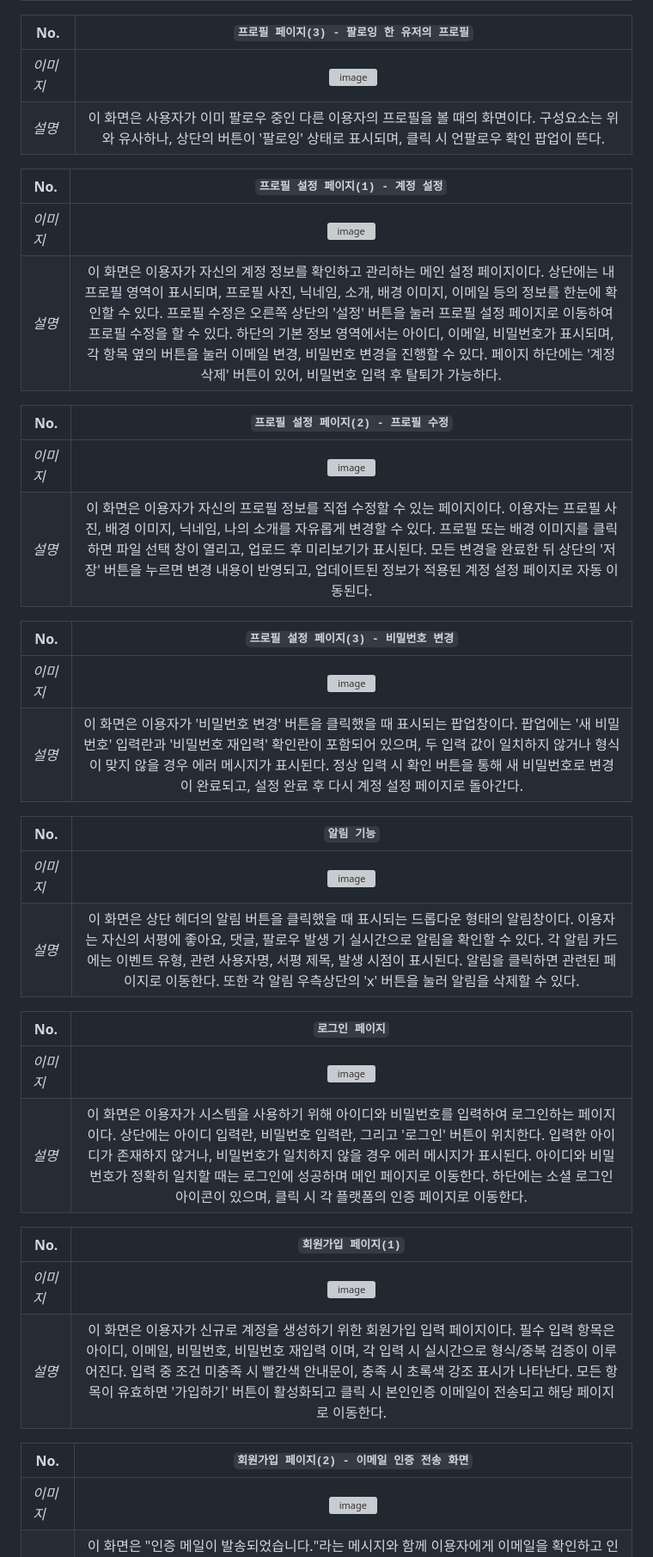
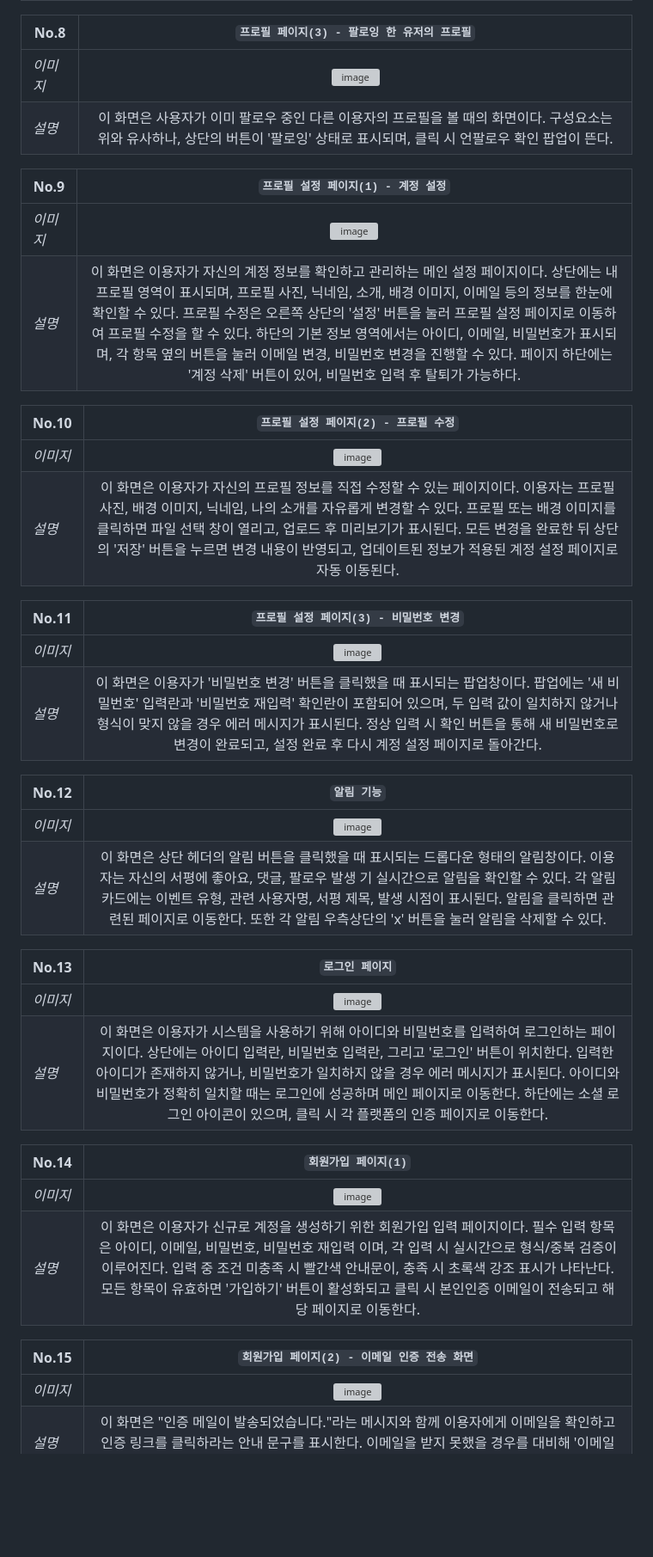
Before and after one commit to azari603/2025-SoftwareEngineering, a Markdown page: prototype.md, the part around the change printed below. Shown: that part at 86% size. GitHub-like rendering; blank space fills up the shorter version; grey boxes are pictures that could not be loaded.

```diff
--- a/prototype.md
+++ b/prototype.md
@@ -32,48 +35,48 @@
 |_설명_|이 화면은 사용자가 아직 팔로우하지 않은 다른 이용자의 프로필을 열람할 때 표시된다. 상단에는 해당 이용자의 프로필 사진, 닉네임, 팔로워 수, 팔로잉 수, 읽은 책 수가 표시된다. 오른쪽 상단에는 '팔로우'버튼이 있으며, 클릭 시 상대를 팔로우할 수 있다. 하단에는 해당 사용자가 별점을 매긴 도서 목록과 공개된 서평 카드가 보여지며, 서평을 클릭하면 서평 상세 페이지로 이동한다. 또한 팔로워/팔로잉 숫자를 클릭하면 각각의 목록이 팝업 형태로 표시된다. |
 
 
-|No.|`프로필 페이지(3) - 팔로잉 한 유저의 프로필`|
+|No.8|`프로필 페이지(3) - 팔로잉 한 유저의 프로필`|
 |---|:--------------------------:|
 |_이미지_|<img width="700" height="800" alt="image" src="https://github.com/user-attachments/assets/2906999d-45f5-41e4-a4b5-3adfe46a099b" />
 |_설명_|이 화면은 사용자가 이미 팔로우 중인 다른 이용자의 프로필을 볼 때의 화면이다. 구성요소는 위와 유사하나, 상단의 버튼이 '팔로잉' 상태로 표시되며, 클릭 시 언팔로우 확인 팝업이 뜬다.|
 
 
-|No.|`프로필 설정 페이지(1) - 계정 설정`|
+|No.9|`프로필 설정 페이지(1) - 계정 설정`|
 |---|:--------------------------:|
 |_이미지_| <img width="700" height="800" alt="image" src="https://github.com/user-attachments/assets/4fe5fd95-fbc2-423a-9553-4d9d3de8afd1" />
 |_설명_|이 화면은 이용자가 자신의 계정 정보를 확인하고 관리하는 메인 설정 페이지이다. 상단에는 내 프로필 영역이 표시되며, 프로필 사진, 닉네임, 소개, 배경 이미지, 이메일 등의 정보를 한눈에 확인할 수 있다. 프로필 수정은 오른쪽 상단의 '설정' 버튼을 눌러 프로필 설정 페이지로 이동하여 프로필 수정을 할 수 있다. 하단의 기본 정보 영역에서는 아이디, 이메일, 비밀번호가 표시되며, 각 항목 옆의 버튼을 눌러 이메일 변경, 비밀번호 변경을 진행할 수 있다. 페이지 하단에는 '계정 삭제' 버튼이 있어, 비밀번호 입력 후 탈퇴가 가능하다. |
 
 
-|No.|`프로필 설정 페이지(2) - 프로필 수정`|
+|No.10|`프로필 설정 페이지(2) - 프로필 수정`|
 |---|:--------------------------:|
 |_이미지_| <img width="700" height="416" alt="image" src="https://github.com/user-attachments/assets/74a6c905-6d4b-4a61-a099-cf0eab37a906" />
 |_설명_|이 화면은 이용자가 자신의 프로필 정보를 직접 수정할 수 있는 페이지이다. 이용자는 프로필 사진, 배경 이미지, 닉네임, 나의 소개를 자유롭게 변경할 수 있다. 프로필 또는 배경 이미지를 클릭하면 파일 선택 창이 열리고, 업로드 후 미리보기가 표시된다. 모든 변경을 완료한 뒤 상단의 '저장' 버튼을 누르면 변경 내용이 반영되고, 업데이트된 정보가 적용된 계정 설정 페이지로 자동 이동된다.|
 
 
-|No.|`프로필 설정 페이지(3) - 비밀번호 변경`|
+|No.11|`프로필 설정 페이지(3) - 비밀번호 변경`|
 |---|:--------------------------:|
 |_이미지_| <img width="700" height="800" alt="image" src="https://github.com/user-attachments/assets/55c57605-9d52-45c9-9951-ba8c2893e822" />
 |_설명_|이 화면은 이용자가 '비밀번호 변경' 버튼을 클릭했을 때 표시되는 팝업창이다. 팝업에는 '새 비밀번호' 입력란과 '비밀번호 재입력' 확인란이 포함되어 있으며, 두 입력 값이 일치하지 않거나 형식이 맞지 않을 경우 에러 메시지가 표시된다. 정상 입력 시 확인 버튼을 통해 새 비밀번호로 변경이 완료되고, 설정 완료 후 다시 계정 설정 페이지로 돌아간다. |
 
 
-|No.|`알림 기능`|
+|No.12|`알림 기능`|
 |---|:--------------------------:|
 |_이미지_| <img width="700" height="800" alt="image" src="https://github.com/user-attachments/assets/8cd28378-d73b-435f-99f0-391bd9cfc11f" />
 |_설명_|이 화면은 상단 헤더의 알림 버튼을 클릭했을 때 표시되는 드롭다운 형태의 알림창이다. 이용자는 자신의 서평에 좋아요, 댓글, 팔로우 발생 기 실시간으로 알림을 확인할 수 있다. 각 알림 카드에는 이벤트 유형, 관련 사용자명, 서평 제목, 발생 시점이 표시된다. 알림을 클릭하면 관련된 페이지로 이동한다. 또한 각 알림 우측상단의 'x' 버튼을 눌러 알림을 삭제할 수 있다.  |
 
 
-|No.|`로그인 페이지`|
+|No.13|`로그인 페이지`|
 |---|:--------------------------:|
 |_이미지_|<img width="700" height="800" alt="image" src="https://github.com/user-attachments/assets/4aa51aae-49be-4086-9028-9710b1666ab1" />
 |_설명_|이 화면은 이용자가 시스템을 사용하기 위해 아이디와 비밀번호를 입력하여 로그인하는 페이지이다. 상단에는 아이디 입력란, 비밀번호 입력란, 그리고 '로그인' 버튼이 위치한다. 입력한 아이디가 존재하지 않거나, 비밀번호가 일치하지 않을 경우 에러 메시지가 표시된다. 아이디와 비밀번호가 정확히 일치할 때는 로그인에 성공하며 메인 페이지로 이동한다. 하단에는 소셜 로그인 아이콘이 있으며, 클릭 시 각 플랫폼의 인증 페이지로 이동한다. |
 
-|No.|`회원가입 페이지(1)`|
+|No.14|`회원가입 페이지(1)`|
 |---|:--------------------------:|
 |_이미지_|<img width="700" height="800" alt="image" src="https://github.com/user-attachments/assets/09da9abe-99fc-4634-82da-1877760cd9ac" />
 |_설명_|이 화면은 이용자가 신규로 계정을 생성하기 위한 회원가입 입력 페이지이다. 필수 입력 항목은 아이디, 이메일, 비밀번호, 비밀번호 재입력 이며, 각 입력 시 실시간으로 형식/중복 검증이 이루어진다. 입력 중 조건 미충족 시 빨간색 안내문이, 충족 시 초록색 강조 표시가 나타난다. 모든 항목이 유효하면 '가입하기' 버튼이 활성화되고 클릭 시 본인인증 이메일이 전송되고 해당 페이지로 이동한다. |
 
 
-|No.|`회원가입 페이지(2) - 이메일 인증 전송 화면`|
+|No.15|`회원가입 페이지(2) - 이메일 인증 전송 화면`|
 |---|:--------------------------:|
 |_이미지_|<img width="700" height="800" alt="image" src="https://github.com/user-attachments/assets/ff9bd26f-f64e-4595-a0f1-0494fbe65ca6" />
 |_설명_|이 화면은 "인증 메일이 발송되었습니다."라는 메시지와 함께 이용자에게 이메일을 확인하고 인증 링크를 클릭하라는 안내 문구를 표시한다. 이메일을 받지 못했을 경우를 대비해 '이메일 재전송' 버튼이 제공된다.  |
```
Also changed, not shown: other parts of prototype.md (+34 -31 lines).
